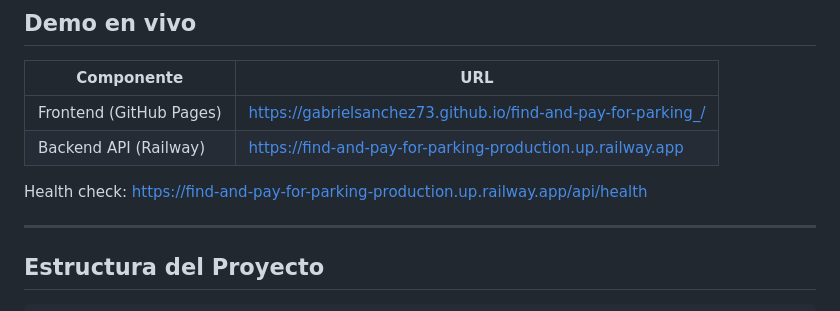
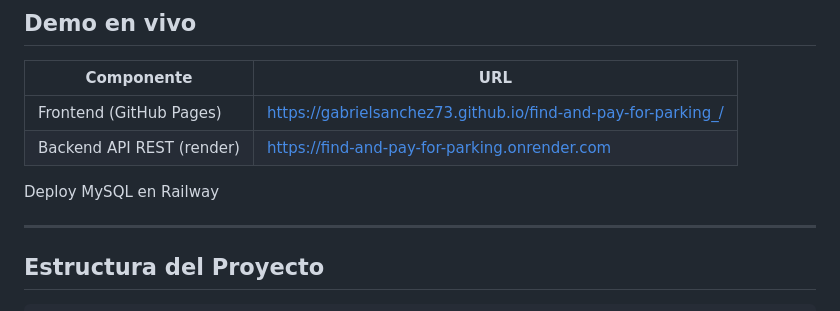
Before and after one commit to GabrielSanchez73/find-and-pay-for-parking_, a Markdown page: README.md, the part around the change. GitHub-like rendering.

Commit message:
Change backend API URL and add MySQL deployment info
Updated backend API URL and added MySQL deployment information.

```diff
--- a/README.md
+++ b/README.md
@@ -43,9 +43,9 @@ El sistema está organizado en cuatro capas:
 | Componente | URL |
 |------------|-----|
 | Frontend (GitHub Pages) | https://gabrielsanchez73.github.io/find-and-pay-for-parking_/ |
-| Backend API (Railway) | https://find-and-pay-for-parking-production.up.railway.app |
+| Backend API REST (render) | https://find-and-pay-for-parking.onrender.com |
 
-Health check: https://find-and-pay-for-parking-production.up.railway.app/api/health
+Deploy MySQL en Railway
 
 ---
 
```
